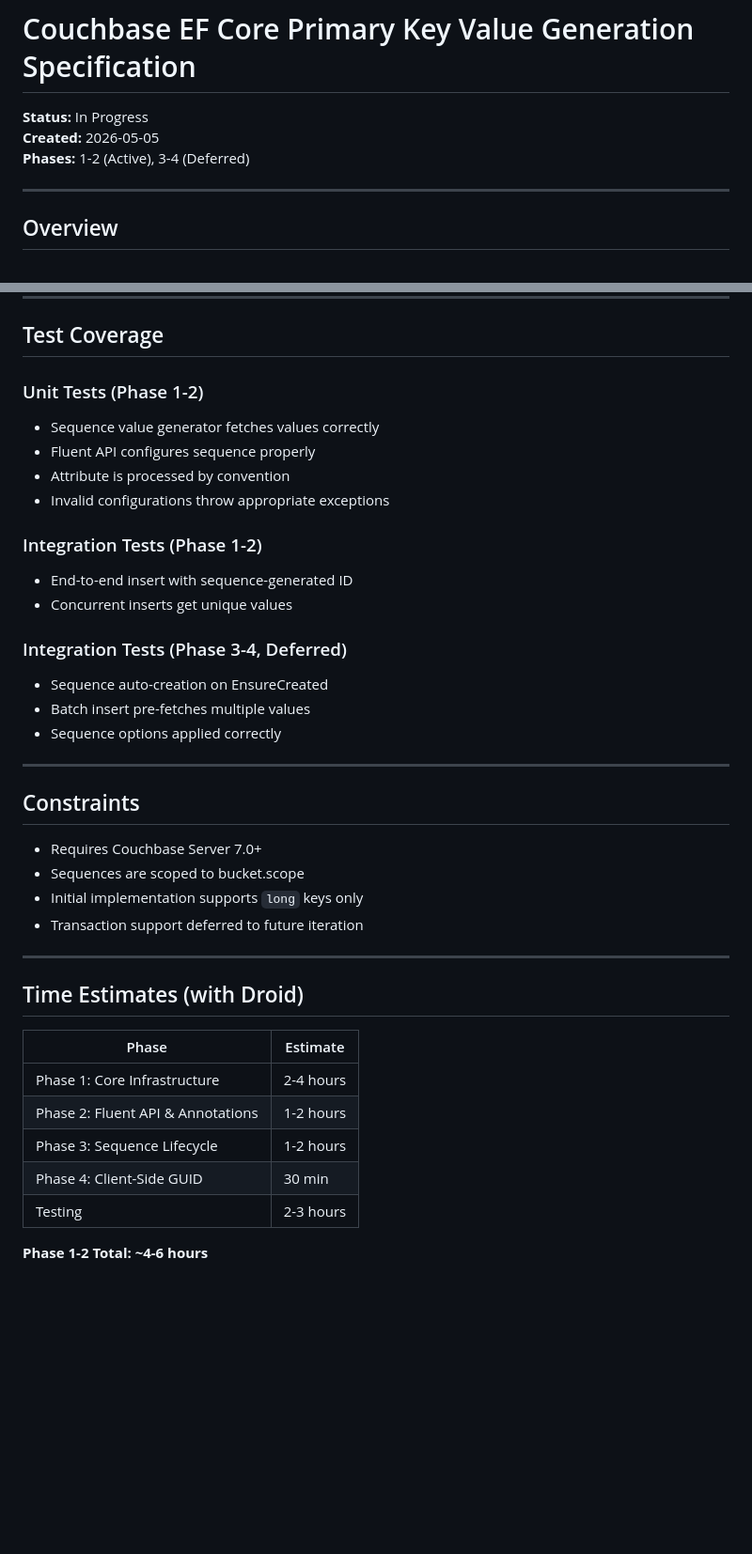
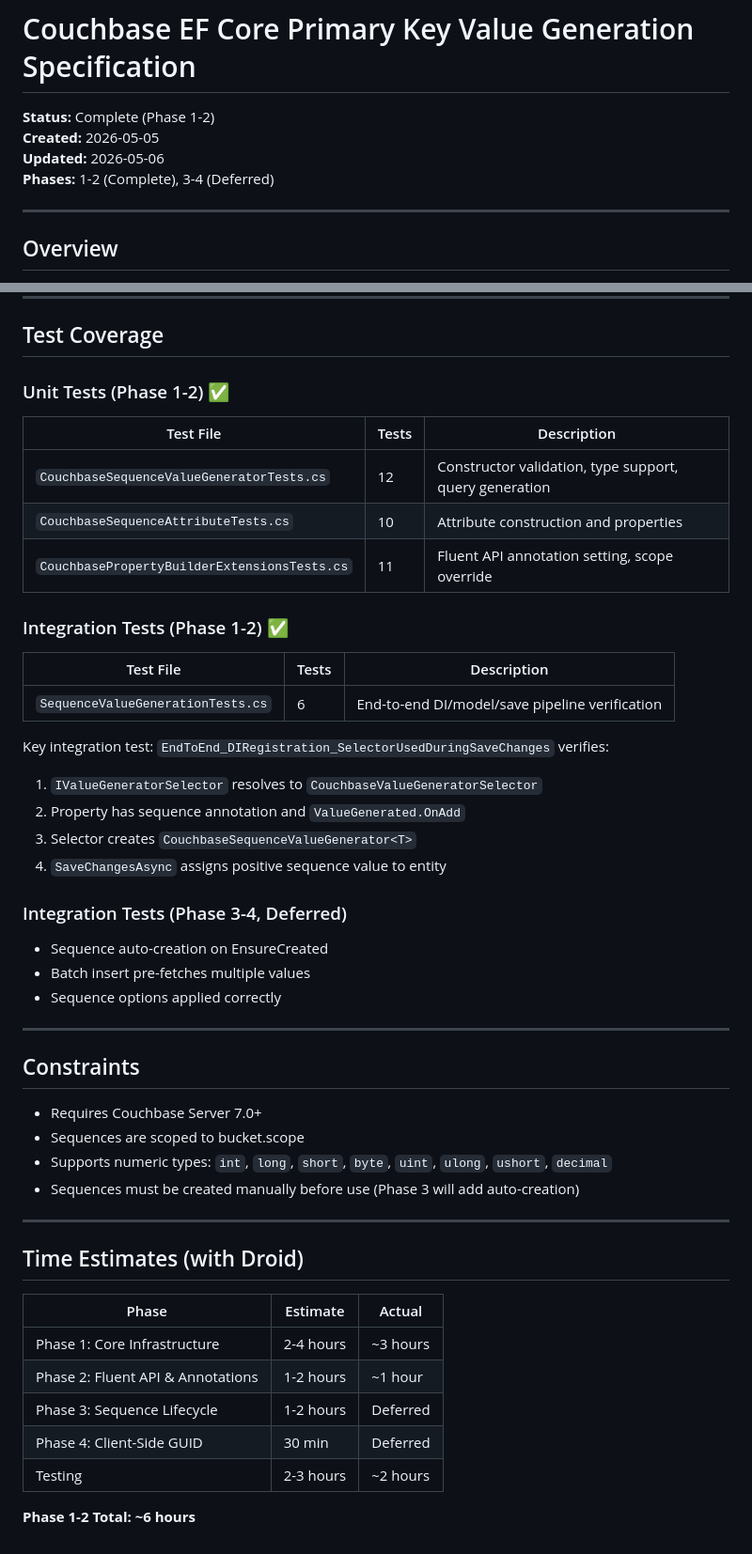
Before and after one commit to couchbaselabs/couchbase-efcore-provider, a Markdown page: docs/specs/primary-key-value-generation.md, 2 parts joined by grey strips. Shown at 94% size. Rendered like a GitHub page; blank space fills up the shorter version.

```diff
--- a/docs/specs/primary-key-value-generation.md
+++ b/docs/specs/primary-key-value-generation.md
@@ -1,8 +1,9 @@
 # Couchbase EF Core Primary Key Value Generation Specification
 
-**Status:** In Progress
+**Status:** Complete (Phase 1-2)
 **Created:** 2026-05-05
-**Phases:** 1-2 (Active), 3-4 (Deferred)
+**Updated:** 2026-05-06
+**Phases:** 1-2 (Complete), 3-4 (Deferred)
 
 ---
 
@@ -142,17 +163,25 @@ public class CouchbaseSequenceOptions
 
 ## Test Coverage
 
-### Unit Tests (Phase 1-2)
+### Unit Tests (Phase 1-2) ✅
 
-- Sequence value generator fetches values correctly
-- Fluent API configures sequence properly
-- Attribute is processed by convention
-- Invalid configurations throw appropriate exceptions
+| Test File | Tests | Description |
+|-----------|-------|-------------|
+| `CouchbaseSequenceValueGeneratorTests.cs` | 12 | Constructor validation, type support, query generation |
+| `CouchbaseSequenceAttributeTests.cs` | 10 | Attribute construction and properties |
+| `CouchbasePropertyBuilderExtensionsTests.cs` | 11 | Fluent API annotation setting, scope override |
 
-### Integration Tests (Phase 1-2)
+### Integration Tests (Phase 1-2) ✅
 
-- End-to-end insert with sequence-generated ID
-- Concurrent inserts get unique values
+| Test File | Tests | Description |
+|-----------|-------|-------------|
+| `SequenceValueGenerationTests.cs` | 6 | End-to-end DI/model/save pipeline verification |
+
+Key integration test: `EndToEnd_DIRegistration_SelectorUsedDuringSaveChanges` verifies:
+1. `IValueGeneratorSelector` resolves to `CouchbaseValueGeneratorSelector`
+2. Property has sequence annotation and `ValueGenerated.OnAdd`
+3. Selector creates `CouchbaseSequenceValueGenerator<T>`
+4. `SaveChangesAsync` assigns positive sequence value to entity
 
 ### Integration Tests (Phase 3-4, Deferred)
 
@@ -166,19 +195,19 @@ public class CouchbaseSequenceOptions
 
 - Requires Couchbase Server 7.0+
 - Sequences are scoped to bucket.scope
-- Initial implementation supports `long` keys only
-- Transaction support deferred to future iteration
+- Supports numeric types: `int`, `long`, `short`, `byte`, `uint`, `ulong`, `ushort`, `decimal`
+- Sequences must be created manually before use (Phase 3 will add auto-creation)
 
 ---
 
 ## Time Estimates (with Droid)
 
-| Phase | Estimate |
-|-------|----------|
-| Phase 1: Core Infrastructure | 2-4 hours |
-| Phase 2: Fluent API & Annotations | 1-2 hours |
-| Phase 3: Sequence Lifecycle | 1-2 hours |
-| Phase 4: Client-Side GUID | 30 min |
-| Testing | 2-3 hours |
+| Phase | Estimate | Actual |
+|-------|----------|--------|
+| Phase 1: Core Infrastructure | 2-4 hours | ~3 hours |
+| Phase 2: Fluent API & Annotations | 1-2 hours | ~1 hour |
+| Phase 3: Sequence Lifecycle | 1-2 hours | Deferred |
+| Phase 4: Client-Side GUID | 30 min | Deferred |
+| Testing | 2-3 hours | ~2 hours |
 
-**Phase 1-2 Total: ~4-6 hours**
+**Phase 1-2 Total: ~6 hours**
```
Also changed, not shown: other parts of docs/specs/primary-key-value-generation.md (+44 -24 lines).
